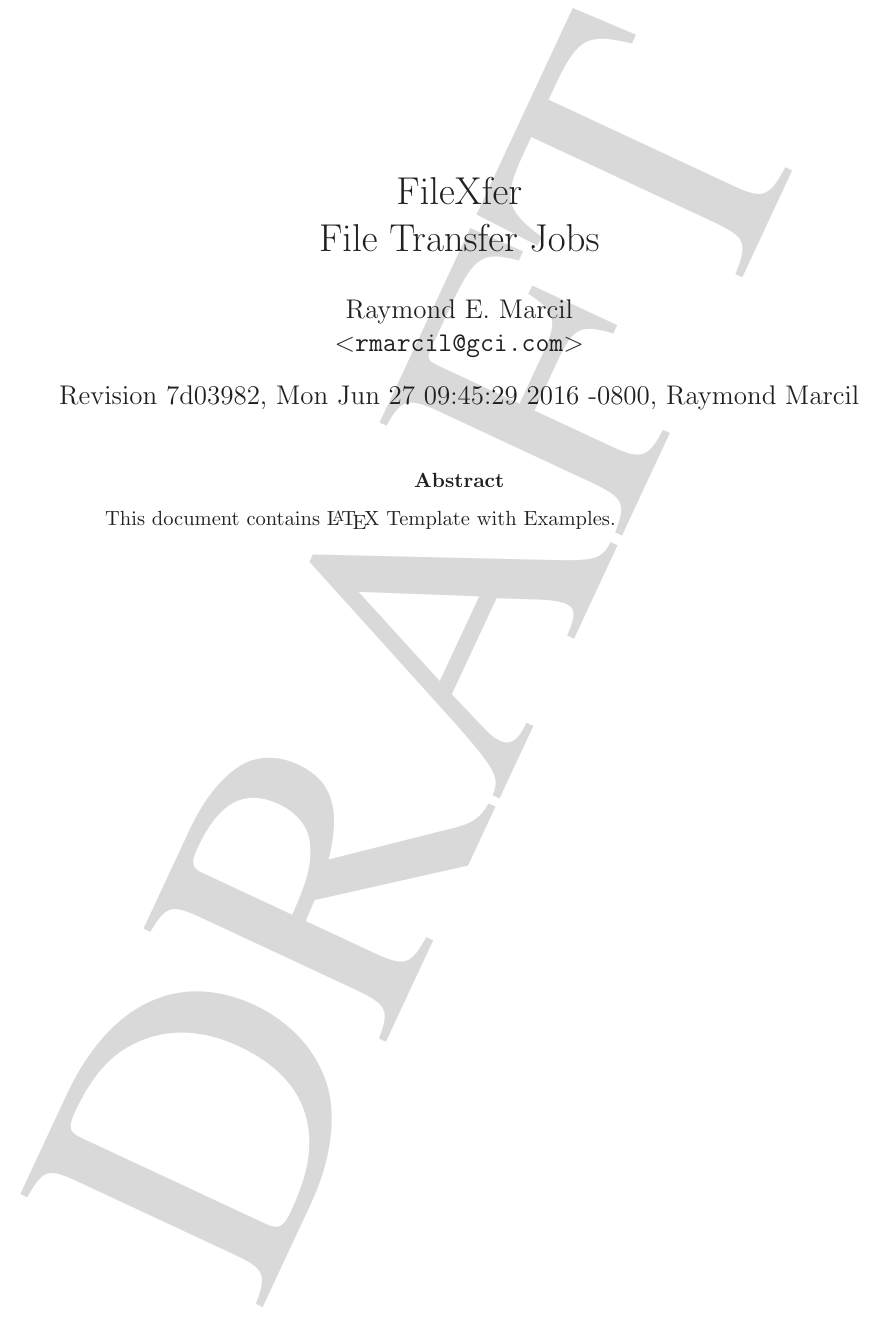
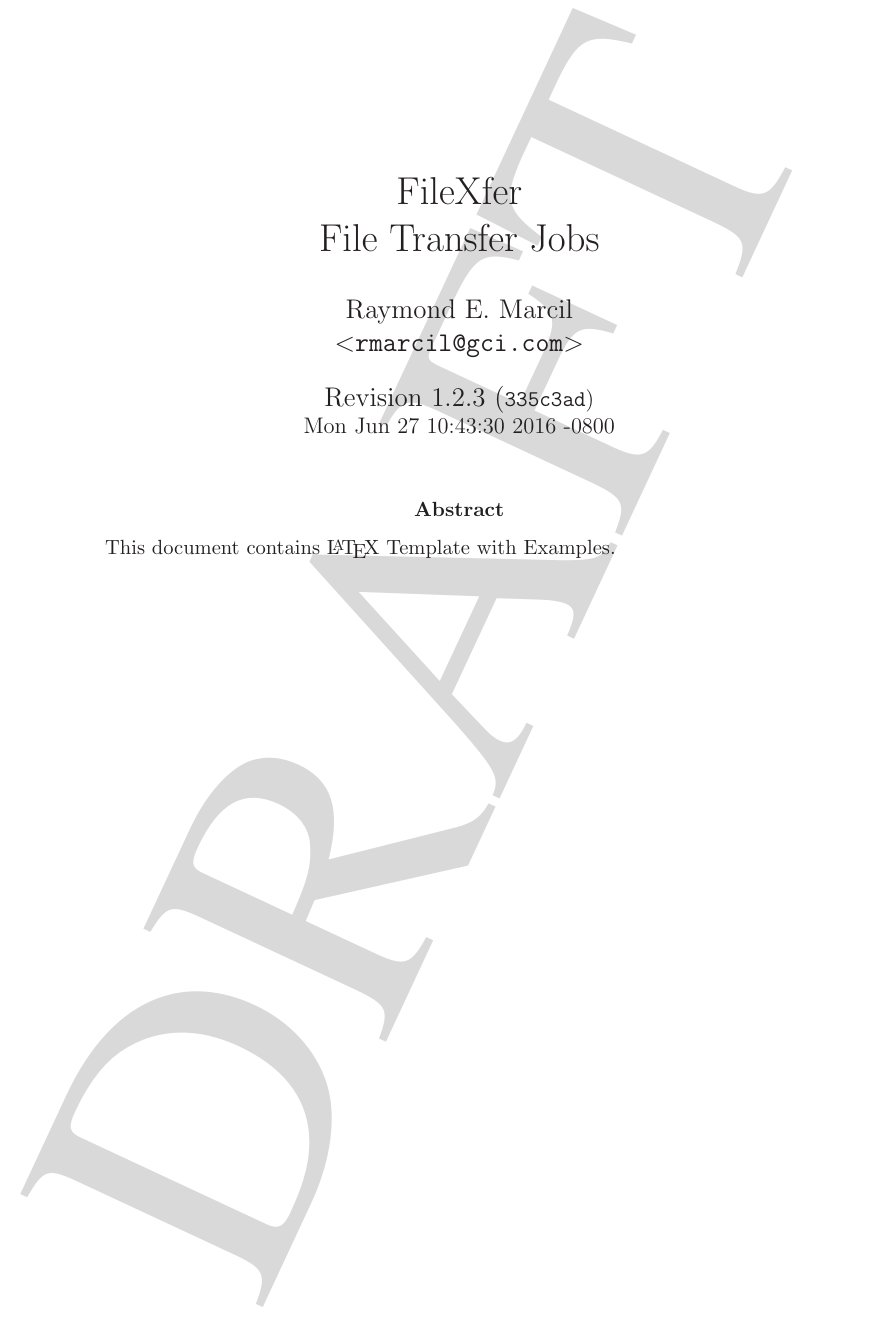
Before and after one commit to marcilr/filexfer, a LaTeX paper (filexfer.tex): part of page 1 of 11, cut so that both start at the same text. The pictures show the PDF file filexfer.pdf that the author committed with the source.

Commit message:
Updated title page.

```diff
--- a/filexfer.tex
+++ b/filexfer.tex
@@ -232,7 +239,7 @@ pdfkeywords={FileXfer, file transfer jobs}
 
 \title{FileXfer\\ File Transfer Jobs}
 
-\author{Raymond E. Marcil\\
+\author{\GITAuthorName\\
         \texttt{$<$rmarcil@gci.com$>$}
 }
 
```
Also changed, not shown: filexfer.pdf, filexfer.tex (10 more changed lines).
